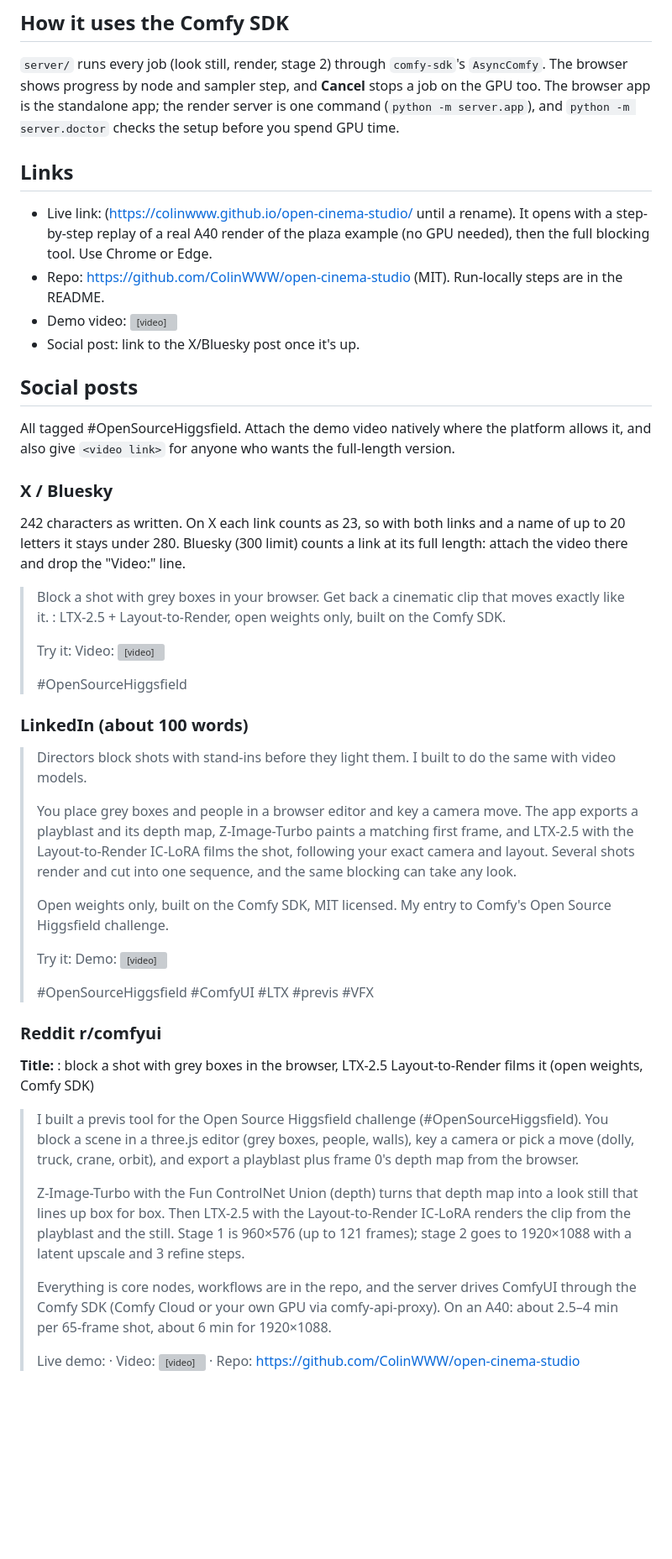
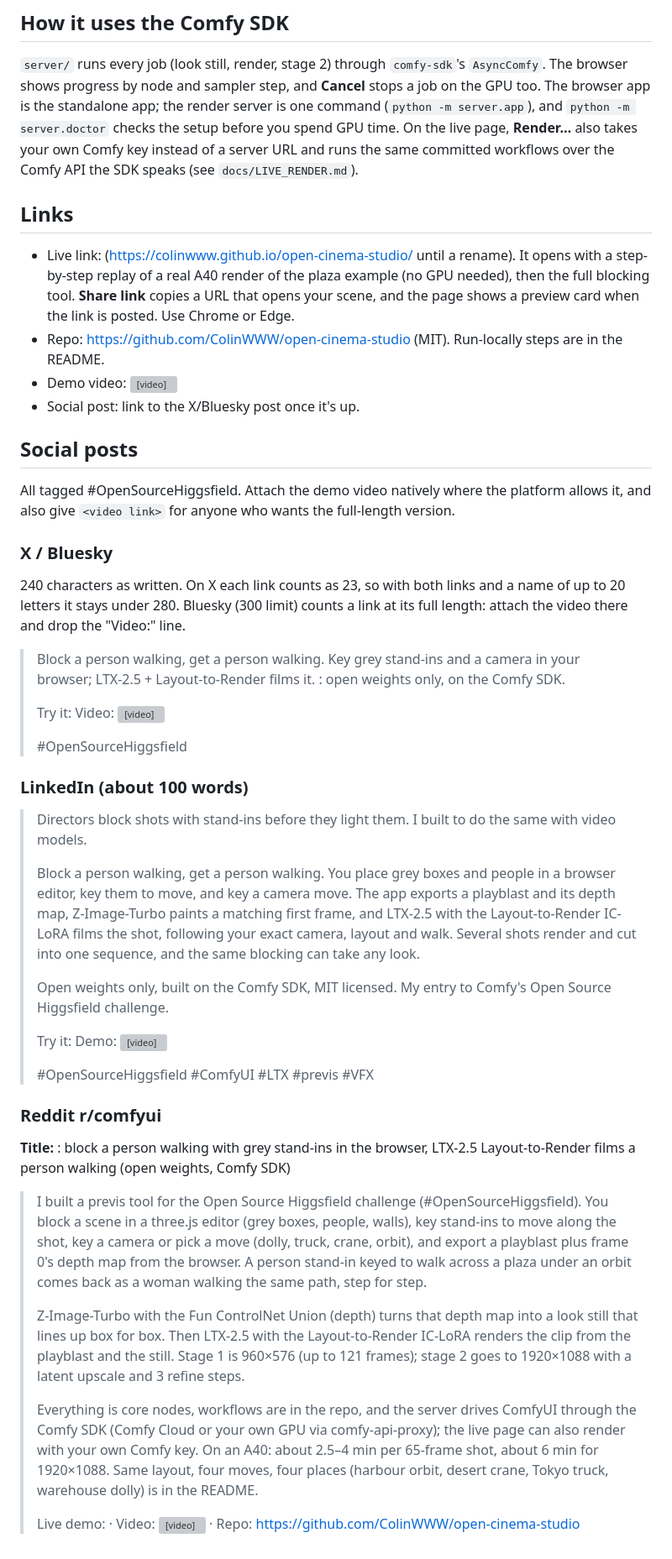
Before and after one commit to ColinWWW/open-cinema-studio, a Markdown page: docs/submission/WRITEUP.md, the part around one of its changes. Shown at 84% size. GitHub-like rendering; blank space fills up the shorter version; grey boxes are pictures that could not be loaded.

```diff
--- a/docs/submission/WRITEUP.md
+++ b/docs/submission/WRITEUP.md
@@ -57,13 +65,16 @@ Open Weights Only, and the bonus VFX Workflow Built with LTX.
 `server/` runs every job (look still, render, stage 2) through `comfy-sdk`'s `AsyncComfy`. The browser
 shows progress by node and sampler step, and **Cancel** stops a job on the GPU too. The browser app is
 the standalone app; the render server is one command (`python -m server.app`), and
-`python -m server.doctor` checks the setup before you spend GPU time.
+`python -m server.doctor` checks the setup before you spend GPU time. On the live page, **Render…**
+also takes your own Comfy key instead of a server URL and runs the same committed workflows over the
+Comfy API the SDK speaks (see `docs/LIVE_RENDER.md`).
 
 ## Links
 
 - Live link: <live link> (https://colinwww.github.io/open-cinema-studio/ until a rename). It opens with
   a step-by-step replay of a real A40 render of the plaza example (no GPU needed), then the full
-  blocking tool. Use Chrome or Edge.
+  blocking tool. **Share link** copies a URL that opens your scene, and the page shows a preview card
+  when the link is posted. Use Chrome or Edge.
 - Repo: https://github.com/ColinWWW/open-cinema-studio (MIT). Run-locally steps are in the README.
 - Demo video: <video link>
 - Social post: link to the X/Bluesky post once it's up.
@@ -75,12 +86,13 @@ also give `<video link>` for anyone who wants the full-length version.
 
 ### X / Bluesky
 
-242 characters as written. On X each link counts as 23, so with both links and a name of up to 20
+240 characters as written. On X each link counts as 23, so with both links and a name of up to 20
 letters it stays under 280. Bluesky (300 limit) counts a link at its full length: attach the video
 there and drop the "Video:" line.
 
-> Block a shot with grey boxes in your browser. Get back a cinematic clip that moves exactly like it.
-> <NAME>: LTX-2.5 + Layout-to-Render, open weights only, built on the Comfy SDK.
+> Block a person walking, get a person walking. Key grey stand-ins and a camera in your browser;
+> LTX-2.5 + Layout-to-Render films it.
+> <NAME>: open weights only, on the Comfy SDK.
 >
 > Try it: <live link>
 > Video: <video link>
@@ -92,10 +104,11 @@ there and drop the "Video:" line.
 > Directors block shots with stand-ins before they light them. I built <NAME> to do the same with
 > video models.
 >
-> You place grey boxes and people in a browser editor and key a camera move. The app exports a
-> playblast and its depth map, Z-Image-Turbo paints a matching first frame, and LTX-2.5 with the
-> Layout-to-Render IC-LoRA films the shot, following your exact camera and layout. Several shots
-> render and cut into one sequence, and the same blocking can take any look.
+> Block a person walking, get a person walking. You place grey boxes and people in a browser editor,
+> key them to move, and key a camera move. The app exports a playblast and its depth map,
+> Z-Image-Turbo paints a matching first frame, and LTX-2.5 with the Layout-to-Render IC-LoRA films the
+> shot, following your exact camera, layout and walk. Several shots render and cut into one sequence,
+> and the same blocking can take any look.
 >
 > Open weights only, built on the Comfy SDK, MIT licensed. My entry to Comfy's Open Source Higgsfield
 > challenge.
@@ -107,11 +120,13 @@ there and drop the "Video:" line.
 
 ### Reddit r/comfyui
 
-**Title:** <NAME>: block a shot with grey boxes in the browser, LTX-2.5 Layout-to-Render films it (open weights, Comfy SDK)
+**Title:** <NAME>: block a person walking with grey stand-ins in the browser, LTX-2.5 Layout-to-Render films a person walking (open weights, Comfy SDK)
 
 > I built a previs tool for the Open Source Higgsfield challenge (#OpenSourceHiggsfield). You block a
-> scene in a three.js editor (grey boxes, people, walls), key a camera or pick a move (dolly, truck,
-> crane, orbit), and export a playblast plus frame 0's depth map from the browser.
+> scene in a three.js editor (grey boxes, people, walls), key stand-ins to move along the shot, key a
+> camera or pick a move (dolly, truck, crane, orbit), and export a playblast plus frame 0's depth map
+> from the browser. A person stand-in keyed to walk across a plaza under an orbit comes back as a woman
+> walking the same path, step for step.
 >
 > Z-Image-Turbo with the Fun ControlNet Union (depth) turns that depth map into a look still that
 > lines up box for box. Then LTX-2.5 with the Layout-to-Render IC-LoRA renders the clip from the
@@ -119,7 +134,9 @@ there and drop the "Video:" line.
 > latent upscale and 3 refine steps.
 >
 > Everything is core nodes, workflows are in the repo, and the server drives ComfyUI through the
-> Comfy SDK (Comfy Cloud or your own GPU via comfy-api-proxy). On an A40: about 2.5–4 min per
-> 65-frame shot, about 6 min for 1920×1088.
+> Comfy SDK (Comfy Cloud or your own GPU via comfy-api-proxy); the live page can also render with
+> your own Comfy key. On an A40: about 2.5–4 min per 65-frame shot, about 6 min for 1920×1088. Same
+> layout, four moves, four places (harbour orbit, desert crane, Tokyo truck, warehouse dolly) is in the
+> README.
 >
 > Live demo: <live link> · Video: <video link> · Repo: https://github.com/ColinWWW/open-cinema-studio
```
Also changed, not shown: other parts of docs/submission/WRITEUP.md (+23 -15 lines), README.md (+11 -5 lines), docs/submission/CHECKLIST.md (+8 -1 lines).
